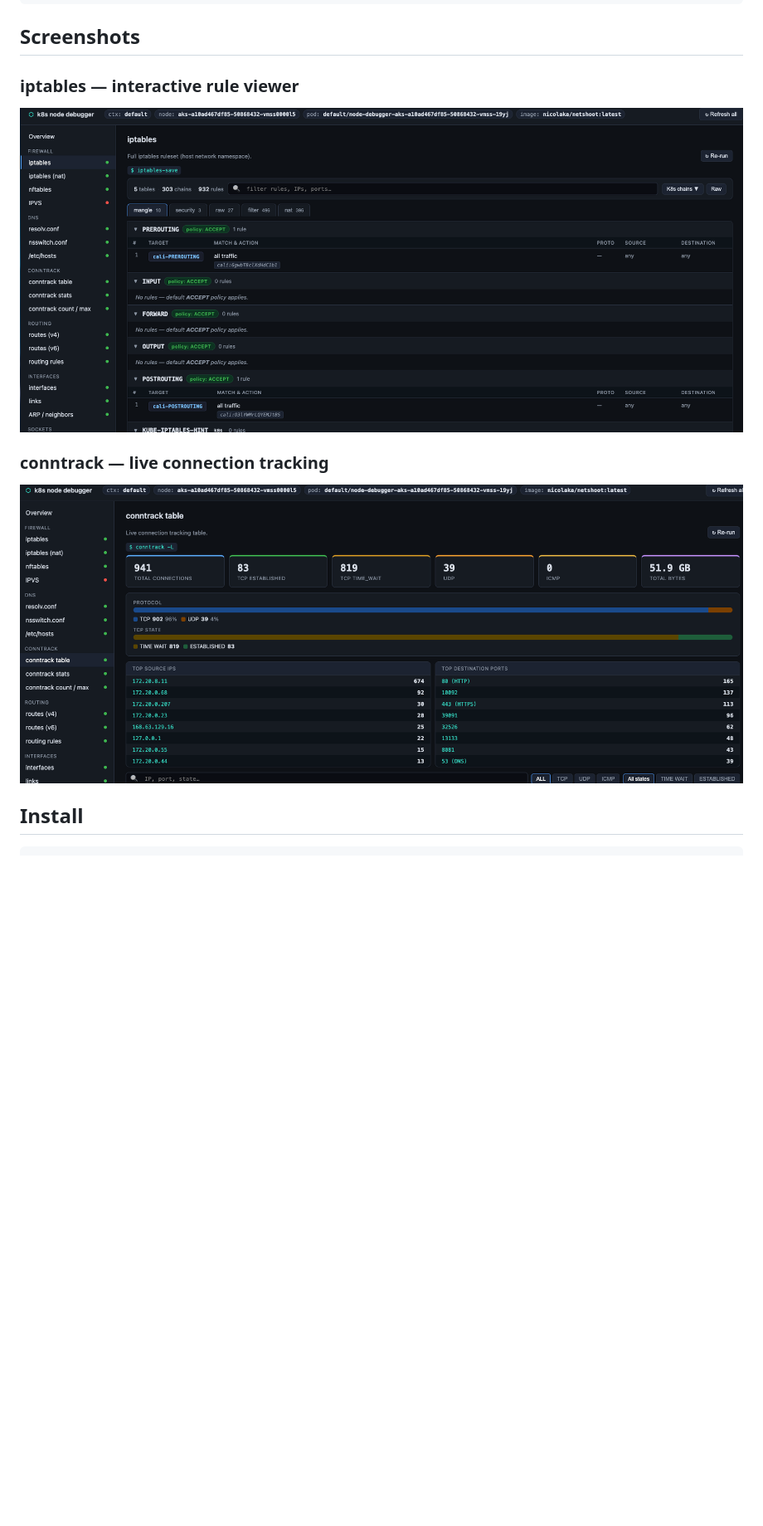
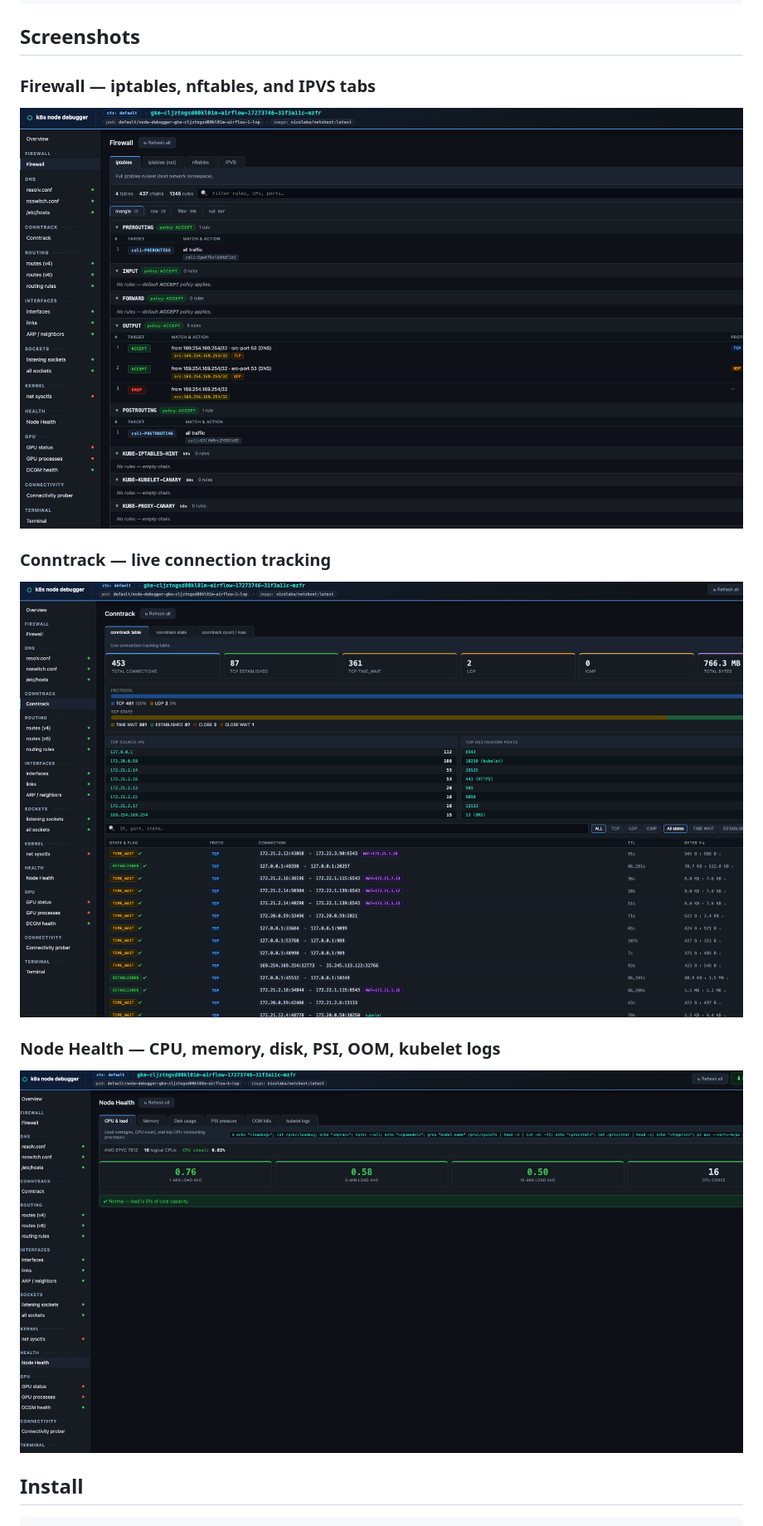
Before and after one commit to goutamtadi1/k8s-node-debugger, a Markdown page: README.md, the part around the change printed below. Shown: that part at 83% size. Rendered like a GitHub page; pictures changed too: docs/screenshot-conntrack-tabs.png (added), docs/screenshot-firewall.png (added), docs/screenshot-health.png (added); blank space fills up the shorter version.

```diff
--- a/README.md
+++ b/README.md
@@ -10,13 +10,17 @@ node bin/k8s-node-debugger.js <node-name>
 
 ## Screenshots
 
-### iptables — interactive rule viewer
+### Firewall — iptables, nftables, and IPVS tabs
 
-![iptables view](docs/screenshot-iptables.png)
+![Firewall view](docs/screenshot-firewall.png)
 
-### conntrack — live connection tracking
+### Conntrack — live connection tracking
 
-![conntrack view](docs/screenshot-conntrack.png)
+![Conntrack view](docs/screenshot-conntrack-tabs.png)
+
+### Node Health — CPU, memory, disk, PSI, OOM, kubelet logs
+
+![Node Health view](docs/screenshot-health.png)
 
 ## Install
 
```
Also changed, not shown: other parts of README.md (+13 -2 lines), 1 other file.
